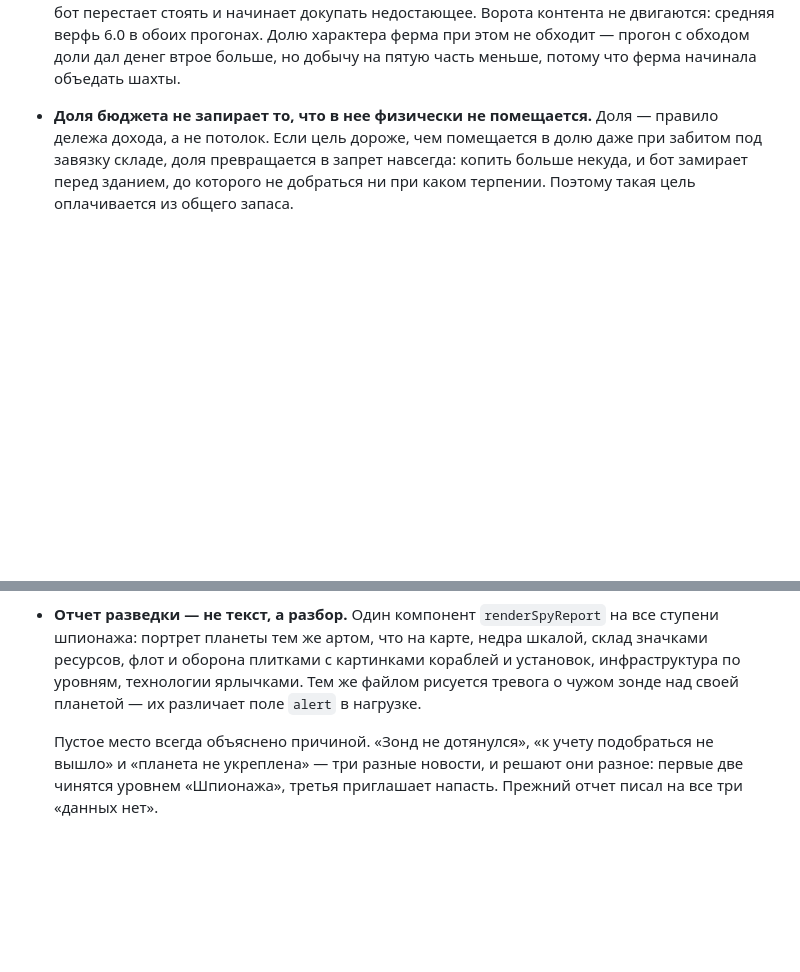
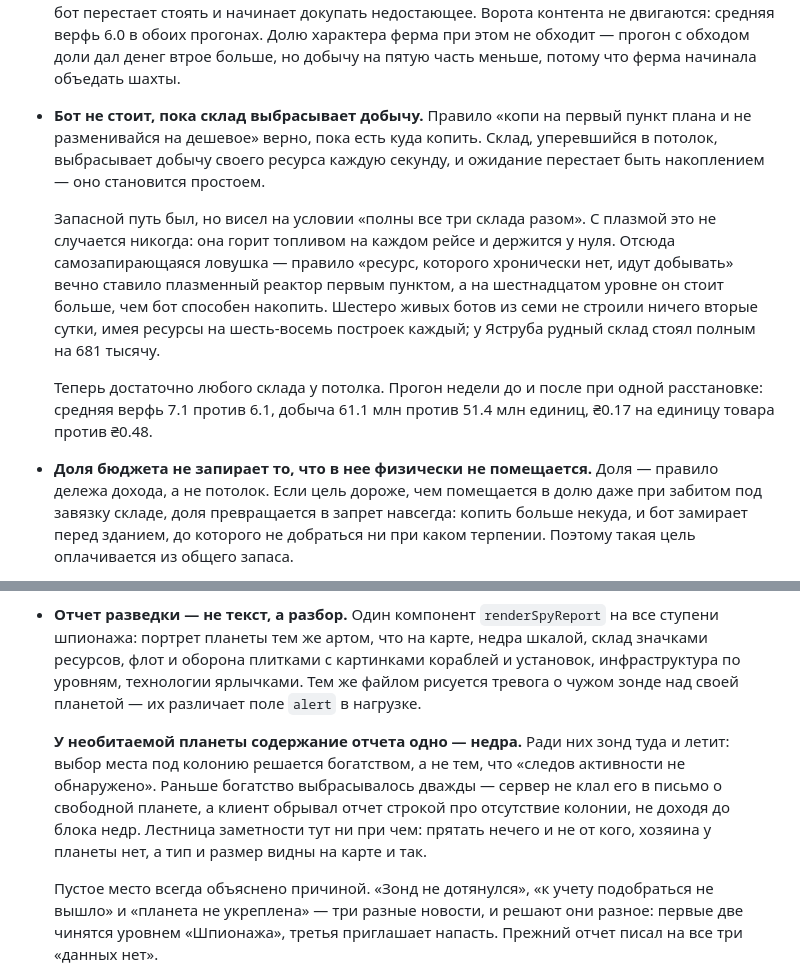
Before and after one commit to kovalenkoserhii2107-maker/SpaceMMO, a Markdown page: CLAUDE.md, 2 parts joined by grey strips. Rendered like a GitHub page; blank space fills up the shorter version.

Commit message:
docs: простой бота при полном складе и недра в отчете о свободной планете
Co-Authored-By: Claude Opus 5 <noreply@anthropic.com>

```diff
--- a/CLAUDE.md
+++ b/CLAUDE.md
@@ -166,6 +166,24 @@
   в обоих прогонах. Долю характера ферма при этом не обходит — прогон
   с обходом доли дал денег втрое больше, но добычу на пятую часть меньше,
   потому что ферма начинала объедать шахты.
+
+- **Бот не стоит, пока склад выбрасывает добычу.** Правило «копи на первый
+  пункт плана и не разменивайся на дешевое» верно, пока есть куда копить.
+  Склад, уперевшийся в потолок, выбрасывает добычу своего ресурса каждую
+  секунду, и ожидание перестает быть накоплением — оно становится простоем.
+
+  Запасной путь был, но висел на условии «полны все три склада разом».
+  С плазмой это не случается никогда: она горит топливом на каждом рейсе
+  и держится у нуля. Отсюда самозапирающаяся ловушка — правило «ресурс,
+  которого хронически нет, идут добывать» вечно ставило плазменный реактор
+  первым пунктом, а на шестнадцатом уровне он стоит больше, чем бот способен
+  накопить. Шестеро живых ботов из семи не строили ничего вторые сутки, имея
+  ресурсы на шесть-восемь построек каждый; у Яструба рудный склад стоял
+  полным на 681 тысячу.
+
+  Теперь достаточно любого склада у потолка. Прогон недели до и после при
+  одной расстановке: средняя верфь 7.1 против 6.1, добыча 61.1 млн против
+  51.4 млн единиц, ₴0.17 на единицу товара против ₴0.48.
 
 - **Доля бюджета не запирает то, что в нее физически не помещается.** Доля —
   правило дележа дохода, а не потолок. Если цель дороже, чем помещается в долю
@@ -812,6 +830,14 @@
   Тем же файлом рисуется тревога о чужом зонде над своей планетой —
   их различает поле `alert` в нагрузке.
 
+  **У необитаемой планеты содержание отчета одно — недра.** Ради них зонд туда
+  и летит: выбор места под колонию решается богатством, а не тем, что «следов
+  активности не обнаружено». Раньше богатство выбрасывалось дважды — сервер
+  не клал его в письмо о свободной планете, а клиент обрывал отчет строкой
+  про отсутствие колонии, не доходя до блока недр. Лестница заметности тут
+  ни при чем: прятать нечего и не от кого, хозяина у планеты нет, а тип
+  и размер видны на карте и так.
+
   Пустое место всегда объяснено причиной. «Зонд не дотянулся», «к учету
   подобраться не вышло» и «планета не укреплена» — три разные новости, и
   решают они разное: первые две чинятся уровнем «Шпионажа», третья
```
